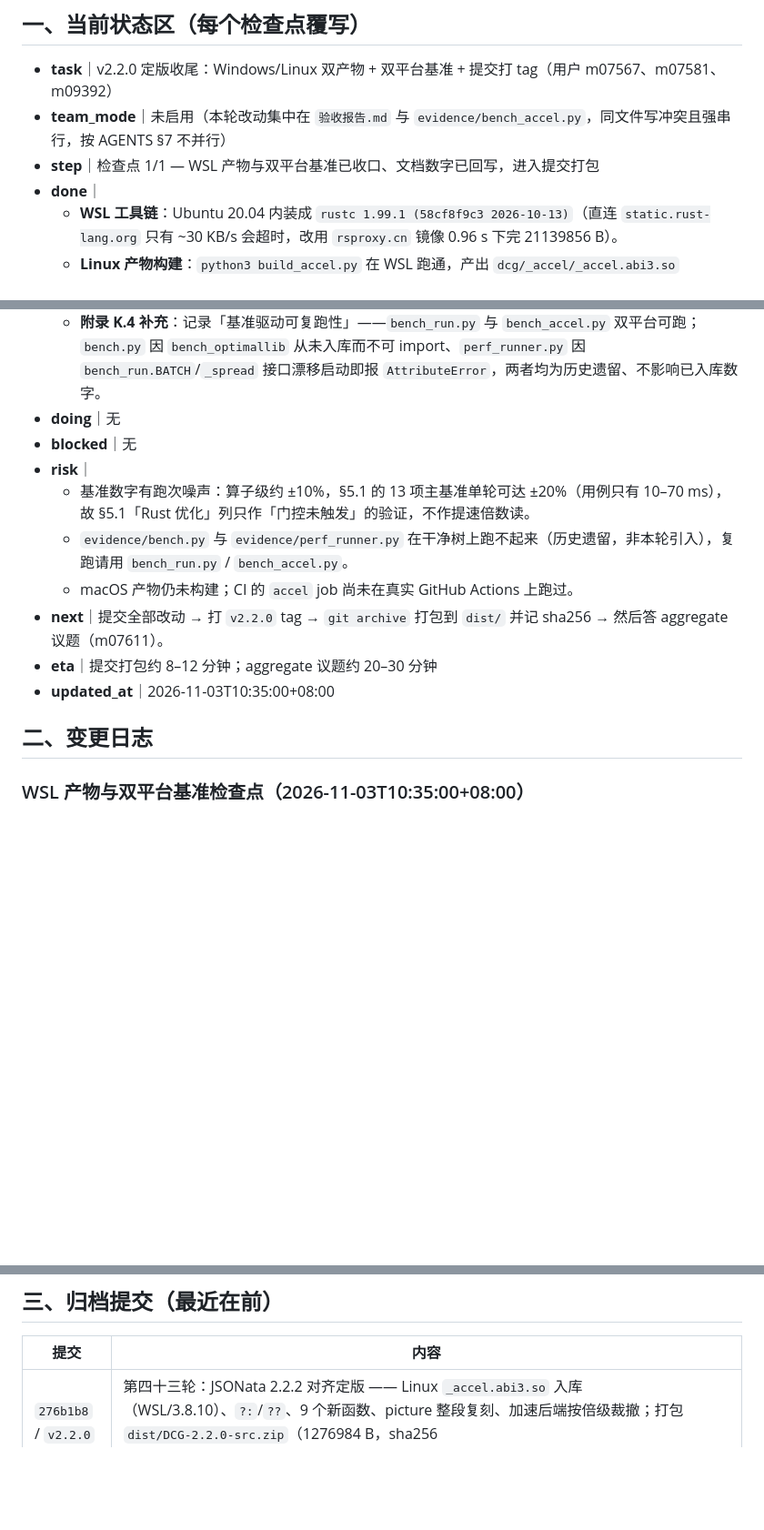
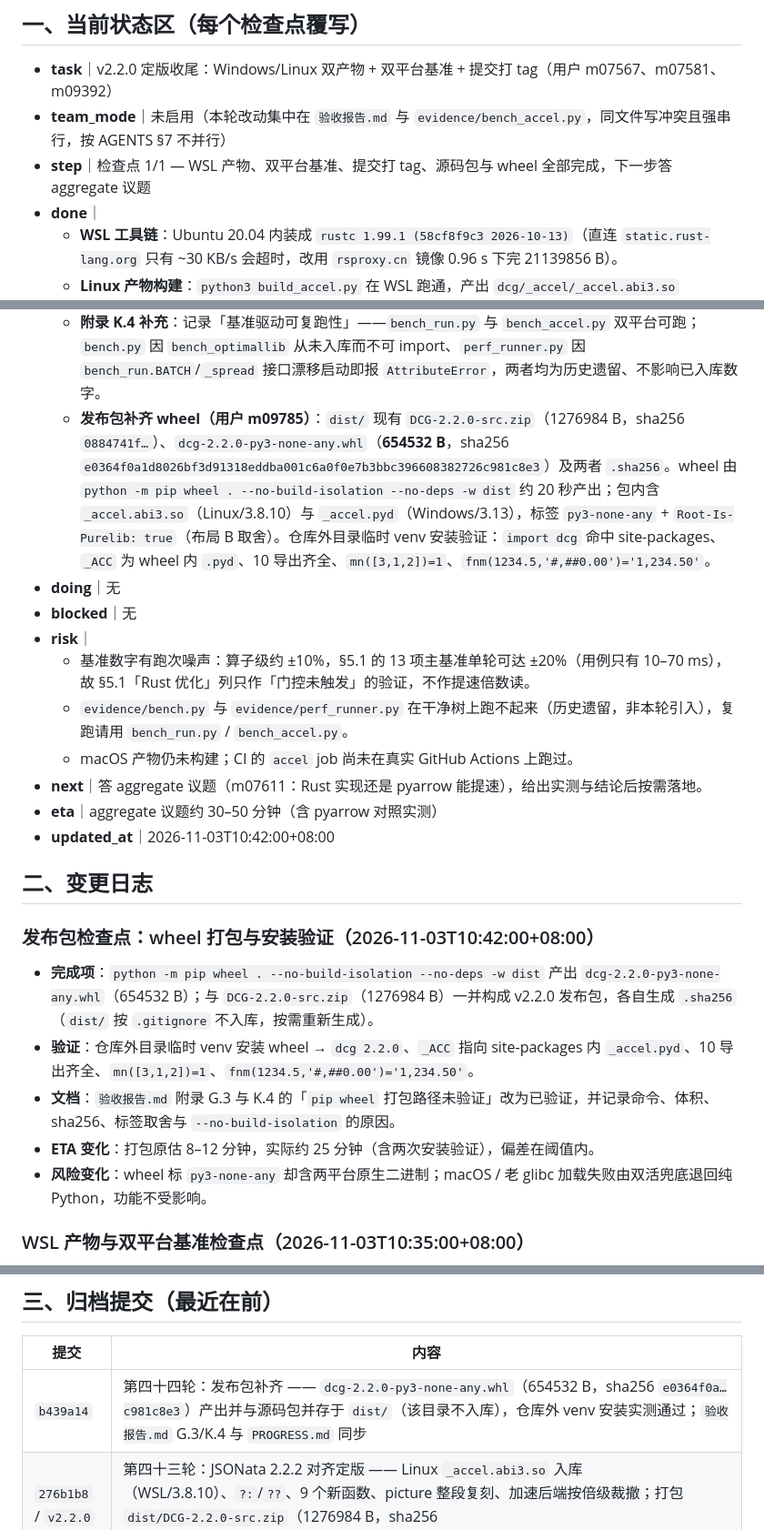
Before and after one commit to CL98K/DCG, a Markdown page: PROGRESS.md, 3 parts joined by grey strips. Shown at 91% size. Rendered like a GitHub page; blank space fills up the shorter version.

Commit message:
docs(release): 记录 wheel 打包命令/体积/sha256 与仓库外安装验证

```diff
--- a/PROGRESS.md
+++ b/PROGRESS.md
@@ -8,7 +8,7 @@
 
 - **task**｜v2.2.0 定版收尾：Windows/Linux 双产物 + 双平台基准 + 提交打 tag（用户 m07567、m07581、m09392）
 - **team_mode**｜未启用（本轮改动集中在 `验收报告.md` 与 `evidence/bench_accel.py`，同文件写冲突且强串行，按 AGENTS §7 不并行）
-- **step**｜检查点 1/1 — WSL 产物与双平台基准已收口、文档数字已回写，进入提交打包
+- **step**｜检查点 1/1 — WSL 产物、双平台基准、提交打 tag、源码包与 wheel 全部完成，下一步答 aggregate 议题
 - **done**｜
   - **WSL 工具链**：Ubuntu 20.04 内装成 `rustc 1.99.1 (58cf8f9c3 2026-10-13)`（直连 `static.rust-lang.org` 只有 ~30 KB/s 会超时，改用 `rsproxy.cn` 镜像 0.96 s 下完 21139856 B）。
   - **Linux 产物构建**：`python3 build_accel.py` 在 WSL 跑通，产出 `dcg/_accel/_accel.abi3.so`（**581728 字节**，CPython **3.8.10**）；`build_accel.py` 无需改动即支持 Linux。
@@ -22,17 +22,26 @@
   - **文档回写脚本化**：新增 `patch_bench_docs.py`（在 Temp，不入库），从 `evidence/accel_protocol.json` 直接生成 §5.1「Rust 优化（关/开）」列与 §5.7 整表，避免以后再漂；本轮结果 §5.1 噪声带 **0.79–1.03**、§5.7 n=32 为 `$min` 2.15×、`$max` 2.39×、`$average(int)` 2.37×、`$distinct(int)` 1.80×、`$encodeUrl` 3.54×、`$decodeUrl` 2.75×、`$toMillis` 4.92×、`$fromMillis` 4.86×、`$formatNumber` 1.26×、`$parseInteger` 1.99×。
   - **`$distinct` 阈值定案为 8**（交叉点在 7 与 8 之间、极陡），已写入附录 K.3；工具报的 `suggest 24` 来自一次不复现的 n=16 抖动。
   - **附录 K.4 补充**：记录「基准驱动可复跑性」——`bench_run.py` 与 `bench_accel.py` 双平台可跑；`bench.py` 因 `bench_optimallib` 从未入库而不可 import、`perf_runner.py` 因 `bench_run.BATCH`/`_spread` 接口漂移启动即报 `AttributeError`，两者均为历史遗留、不影响已入库数字。
+  - **发布包补齐 wheel（用户 m09785）**：`dist/` 现有 `DCG-2.2.0-src.zip`（1276984 B，sha256 `0884741f…`）、`dcg-2.2.0-py3-none-any.whl`（**654532 B**，sha256 `e0364f0a1d8026bf3d91318eddba001c6a0f0e7b3bbc396608382726c981c8e3`）及两者 `.sha256`。wheel 由 `python -m pip wheel . --no-build-isolation --no-deps -w dist` 约 20 秒产出；包内含 `_accel.abi3.so`（Linux/3.8.10）与 `_accel.pyd`（Windows/3.13），标签 `py3-none-any` + `Root-Is-Purelib: true`（布局 B 取舍）。仓库外目录临时 venv 安装验证：`import dcg` 命中 site-packages、`_ACC` 为 wheel 内 `.pyd`、10 导出齐全、`mn([3,1,2])=1`、`fnm(1234.5,'#,##0.00')='1,234.50'`。
 - **doing**｜无
 - **blocked**｜无
 - **risk**｜
   - 基准数字有跑次噪声：算子级约 ±10%，§5.1 的 13 项主基准单轮可达 ±20%（用例只有 10–70 ms），故 §5.1「Rust 优化」列只作「门控未触发」的验证，不作提速倍数读。
   - `evidence/bench.py` 与 `evidence/perf_runner.py` 在干净树上跑不起来（历史遗留，非本轮引入），复跑请用 `bench_run.py` / `bench_accel.py`。
   - macOS 产物仍未构建；CI 的 `accel` job 尚未在真实 GitHub Actions 上跑过。
-- **next**｜提交全部改动 → 打 `v2.2.0` tag → `git archive` 打包到 `dist/` 并记 sha256 → 然后答 aggregate 议题（m07611）。
-- **eta**｜提交打包约 8–12 分钟；aggregate 议题约 20–30 分钟
-- **updated_at**｜2026-11-03T10:35:00+08:00
+- **next**｜答 aggregate 议题（m07611：Rust 实现还是 pyarrow 能提速），给出实测与结论后按需落地。
+- **eta**｜aggregate 议题约 30–50 分钟（含 pyarrow 对照实测）
+- **updated_at**｜2026-11-03T10:42:00+08:00
 
 ## 二、变更日志
+
+### 发布包检查点：wheel 打包与安装验证（2026-11-03T10:42:00+08:00）
+
+- **完成项**：`python -m pip wheel . --no-build-isolation --no-deps -w dist` 产出 `dcg-2.2.0-py3-none-any.whl`（654532 B）；与 `DCG-2.2.0-src.zip`（1276984 B）一并构成 v2.2.0 发布包，各自生成 `.sha256`（`dist/` 按 `.gitignore` 不入库，按需重新生成）。
+- **验证**：仓库外目录临时 venv 安装 wheel → `dcg 2.2.0`、`_ACC` 指向 site-packages 内 `_accel.pyd`、10 导出齐全、`mn([3,1,2])=1`、`fnm(1234.5,'#,##0.00')='1,234.50'`。
+- **文档**：`验收报告.md` 附录 G.3 与 K.4 的「`pip wheel` 打包路径未验证」改为已验证，并记录命令、体积、sha256、标签取舍与 `--no-build-isolation` 的原因。
+- **ETA 变化**：打包原估 8–12 分钟，实际约 25 分钟（含两次安装验证），偏差在阈值内。
+- **风险变化**：wheel 标 `py3-none-any` 却含两平台原生二进制；macOS / 老 glibc 加载失败由双活兜底退回纯 Python，功能不受影响。
 
 ### WSL 产物与双平台基准检查点（2026-11-03T10:35:00+08:00）
 
@@ -151,6 +160,7 @@
 
 | 提交 | 内容 |
 |---|---|
+| `b439a14` | 第四十四轮：发布包补齐 —— `dcg-2.2.0-py3-none-any.whl`（654532 B，sha256 `e0364f0a…c981c8e3`）产出并与源码包并存于 `dist/`（该目录不入库），仓库外 venv 安装实测通过；`验收报告.md` G.3/K.4 与 `PROGRESS.md` 同步 |
 | `276b1b8` / `v2.2.0` | 第四十三轮：JSONata 2.2.2 对齐定版 —— Linux `_accel.abi3.so` 入库（WSL/3.8.10）、`?:`/`??`、9 个新函数、picture 整段复刻、加速后端按倍级裁撤；打包 `dist/DCG-2.2.0-src.zip`（1276984 B，sha256 `0884741f16cfbefcc24d1f0f121ba498fc685cf6b197a6c2f99f934f08118ad4`） |
 | `—` | 第三十九轮：收尾清零 —— R1–R4 定性为「已知弱点非待办」+ 删除标量推导死代码（−114 行） |
 | `8c79456` | 第三十八轮：P4 聚合特化 —— 结论「不做」，登记为 R4（零代码改动） |
```
Also changed, not shown: 验收报告.md (+2 -2 lines).
